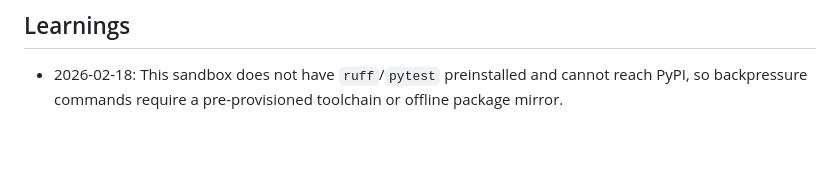
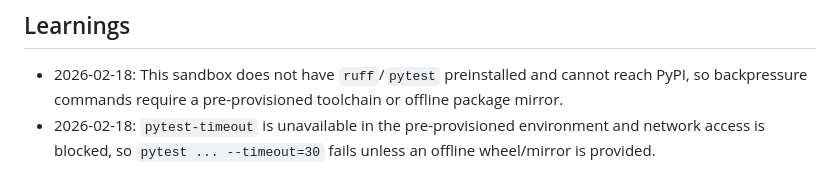
Before and after one commit to Endogen/web2api, a Markdown page: AGENTS.md, the part around the change. Rendered like a GitHub page; blank space fills up the shorter version.

```diff
--- a/AGENTS.md
+++ b/AGENTS.md
@@ -79,3 +79,4 @@ web2api/
 ## Learnings
 <!-- Agent appends operational notes here during execution -->
 - 2026-02-18: This sandbox does not have `ruff`/`pytest` preinstalled and cannot reach PyPI, so backpressure commands require a pre-provisioned toolchain or offline package mirror.
+- 2026-02-18: `pytest-timeout` is unavailable in the pre-provisioned environment and network access is blocked, so `pytest ... --timeout=30` fails unless an offline wheel/mirror is provided.
```
Also changed, not shown: IMPLEMENTATION_PLAN.md (+1 -1 lines).
